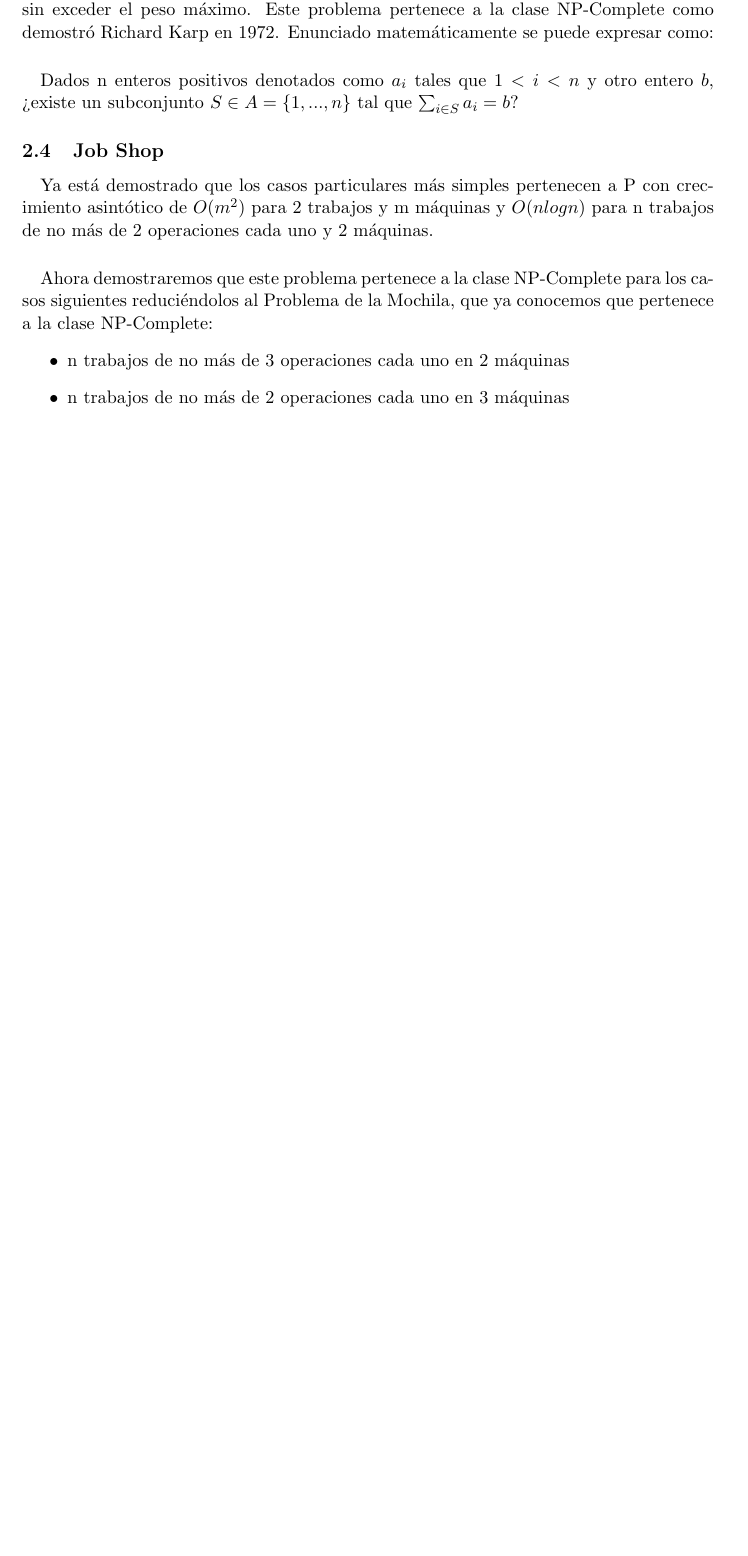
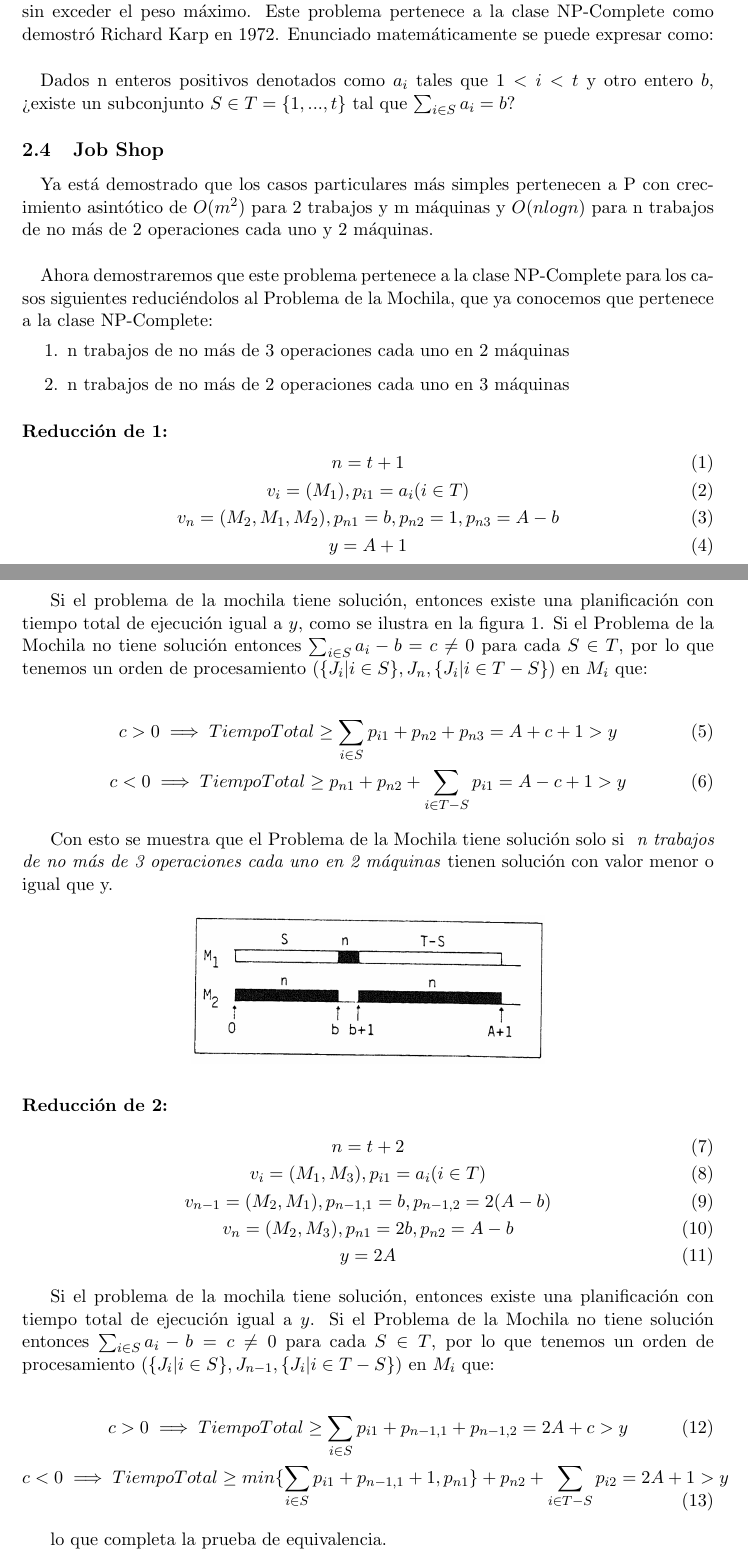
Before and after one commit to garciparedes/Job-Shop-Scheduling-NP-Complete, a LaTeX document (report.tex): part of page 5 of 6 before the commit and two parts of pages 5 and 6 of 8 after it, the two joined at a grey line, cut so that both start at the same text, the shorter picture padded with empty space. Compiled offline with pdfLaTeX.

Commit message:
Included Lenstra demonstration

```diff
--- a/report.tex
+++ b/report.tex
@@ -3,6 +3,7 @@
 \usepackage[utf8]{inputenc}
 \usepackage{geometry}
 \usepackage{graphicx}
+\usepackage{amsmath}
 
 
 \usepackage{hyperref}
@@ -121,7 +122,7 @@
 				El problema de la mochila es un problema de optimización combinatoria, es decir, que busca la mejor solución entre un conjunto de posibles soluciones a un problema. Modela una situación análoga al llenar una mochila, incapaz de soportar más de un peso determinado, con todo o parte de un conjunto de objetos, cada uno con un peso y valor específicos. Los objetos colocados en la mochila deben maximizar el valor total sin exceder el peso máximo. Este problema pertenece a la clase NP-Complete como demostró  Richard Karp en 1972. Enunciado matemáticamente se puede expresar como:
 
 				\paragraph{}
-				Dados n enteros positivos denotados como $a_{i}$ tales que $1 < i < n$ y otro entero $b$, ¿existe un subconjunto $S \in A = \{1,...,n\} $ tal que $\sum_{i\in S}a_{i}= b$?
+				Dados n enteros positivos denotados como $a_{i}$ tales que $1 < i < t$ y otro entero $b$, ¿existe un subconjunto $S \in T = \{1,...,t\} $ tal que $\sum_{i\in S}a_{i}= b$?
 
 
 
@@ -132,10 +133,49 @@
 
 				\paragraph{}
 				 Ahora demostraremos que este problema pertenece a la clase NP-Complete para los casos siguientes reduciéndolos al Problema de la Mochila, que ya conocemos que pertenece a la clase NP-Complete:
-				 \begin{itemize}
-				 	\item n trabajos de no más de 3 operaciones cada uno en 2 máquinas
+				 \begin{enumerate}
+				  	\item n trabajos de no más de 3 operaciones cada uno en 2 máquinas
 				 	\item n trabajos de no más de 2 operaciones cada uno en 3 máquinas
-				 \end {itemize}
+				 \end {enumerate}
 
-				\paragraph{}
+				\paragraph{Reducción de 1:}
 
+					\begin{gather}
+						n = t+1 \\
+						v_{i} = (M_{1}), p_{i1} = a_{i} (i \in T) \\
+						v_{n} = (M_{2}, M_{1}, M_{2}), p_{n1} = b,  p_{n2} = 1,  p_{n3} = A-b \\
+						y = A +1
+					\end{gather}
+
+					Si el problema de la mochila tiene solución, entonces existe una planificación con tiempo total de ejecución igual a $y$, como se ilustra en la figura 1. Si el Problema de la Mochila no tiene solución entonces  $\sum_{i\in S}a_{i} - b = c \neq 0$ para cada  $S \in T$, por lo que tenemos un orden de procesamiento $( \{J_{i} | i \in S\},J_{n} , \{J_{i} | i \in T-S\})$ en $M_{i}$ que:
+
+					\begin{gather}
+						c > 0 \implies  TiempoTotal \geq \sum_{i\in S}p_{i1} + p_{n2} + p_{n3} = A + c + 1 > y\\
+						c < 0 \implies  TiempoTotal \geq  p_{n1} + p_{n2}  + \sum_{i\in T-S}p_{i1} = A - c + 1 > y
+					\end{gather}
+
+					Con esto se muestra que el Problema de la Mochila tiene solución solo si \textit{ n trabajos de no más de 3 operaciones cada uno en 2 máquinas} tienen solución con valor menor o igual que y.
+
+					\begin{figure}[H]
+						\centering
+						\includegraphics[width=75mm]{res/example1.png}
+					\end{figure}
+
+				\paragraph{Reducción de 2:}
+
+					\begin{gather}
+						n = t + 2 \\
+						v_{i} = (M_{1}, M_{3}), p_{i1} = a_{i} (i \in T) \\
+						v_{n-1} = (M_{2}, M_{1}), p_{n-1,1} = b,  p_{n-1,2} = 2(A-b) \\
+						v_{n} = (M_{2}, M_{3}), p_{n1} = 2b,  p_{n2} = A-b \\
+						y = 2A
+					\end{gather}
+
+					Si el problema de la mochila tiene solución, entonces existe una planificación con tiempo total de ejecución igual a $y$. Si el Problema de la Mochila no tiene solución entonces  $\sum_{i\in S}a_{i} - b = c \neq 0$ para cada  $S \in T$, por lo que tenemos un orden de procesamiento $( \{J_{i} | i \in S\},J_{n-1} , \{J_{i} | i \in T-S\})$ en $M_{i}$ que:
+
+					\begin{gather}
+						c > 0 \implies  TiempoTotal \geq \sum_{i\in S}p_{i1} + p_{n-1,1} + p_{n-1, 2} = 2A + c > y\\
+						c < 0 \implies  TiempoTotal \geq  min\{ \sum_{i\in S}p_{i1} +p_{n-1,1}+1,p_{n1} \}+ p_{n2}  + \sum_{i\in T-S}p_{i2} = 2A + 1 > y
+					\end{gather}
+
+					lo que completa la prueba de equivalencia.
```
Also changed, not shown: report.pdf, res/example1.png (added), res/example2.png (added), report.tex (7 more changed lines).
